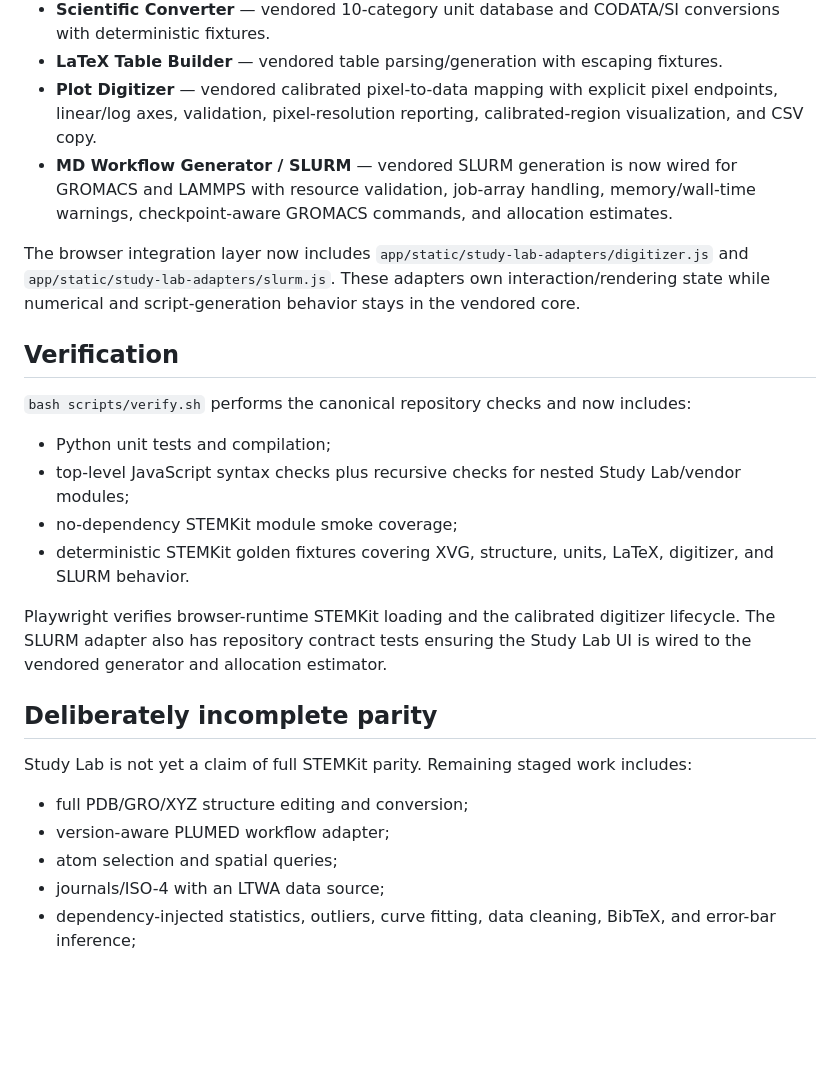
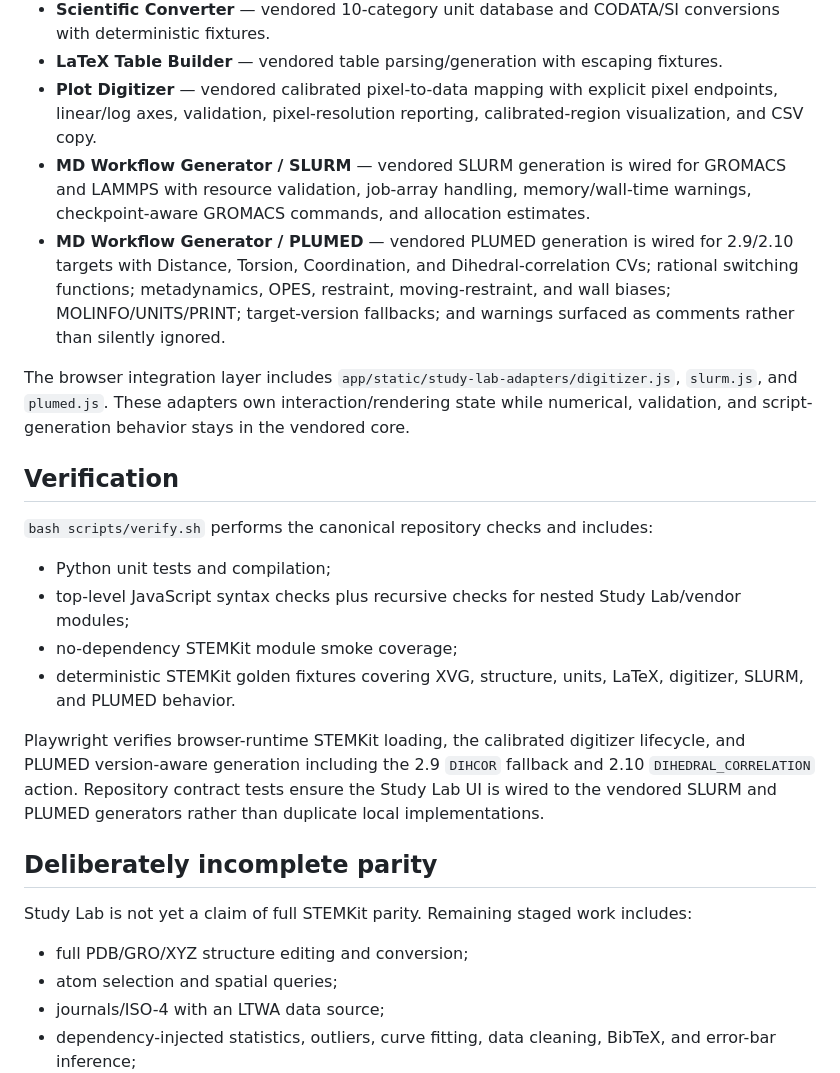
Before and after one commit to rrahul0904/udemy-project-downloader, a Markdown page: docs/STUDY_LAB.md, the part around the change. Rendered like a GitHub page; blank space fills up the shorter version.

Commit message:
Document certified PLUMED Study Lab parity

```diff
--- a/docs/STUDY_LAB.md
+++ b/docs/STUDY_LAB.md
@@ -25,27 +25,27 @@ Certified in the current phase:
 - **Scientific Converter** — vendored 10-category unit database and CODATA/SI conversions with deterministic fixtures.
 - **LaTeX Table Builder** — vendored table parsing/generation with escaping fixtures.
 - **Plot Digitizer** — vendored calibrated pixel-to-data mapping with explicit pixel endpoints, linear/log axes, validation, pixel-resolution reporting, calibrated-region visualization, and CSV copy.
-- **MD Workflow Generator / SLURM** — vendored SLURM generation is now wired for GROMACS and LAMMPS with resource validation, job-array handling, memory/wall-time warnings, checkpoint-aware GROMACS commands, and allocation estimates.
+- **MD Workflow Generator / SLURM** — vendored SLURM generation is wired for GROMACS and LAMMPS with resource validation, job-array handling, memory/wall-time warnings, checkpoint-aware GROMACS commands, and allocation estimates.
+- **MD Workflow Generator / PLUMED** — vendored PLUMED generation is wired for 2.9/2.10 targets with Distance, Torsion, Coordination, and Dihedral-correlation CVs; rational switching functions; metadynamics, OPES, restraint, moving-restraint, and wall biases; MOLINFO/UNITS/PRINT; target-version fallbacks; and warnings surfaced as comments rather than silently ignored.
 
-The browser integration layer now includes `app/static/study-lab-adapters/digitizer.js` and `app/static/study-lab-adapters/slurm.js`. These adapters own interaction/rendering state while numerical and script-generation behavior stays in the vendored core.
+The browser integration layer includes `app/static/study-lab-adapters/digitizer.js`, `slurm.js`, and `plumed.js`. These adapters own interaction/rendering state while numerical, validation, and script-generation behavior stays in the vendored core.
 
 ## Verification
 
-`bash scripts/verify.sh` performs the canonical repository checks and now includes:
+`bash scripts/verify.sh` performs the canonical repository checks and includes:
 
 - Python unit tests and compilation;
 - top-level JavaScript syntax checks plus recursive checks for nested Study Lab/vendor modules;
 - no-dependency STEMKit module smoke coverage;
-- deterministic STEMKit golden fixtures covering XVG, structure, units, LaTeX, digitizer, and SLURM behavior.
+- deterministic STEMKit golden fixtures covering XVG, structure, units, LaTeX, digitizer, SLURM, and PLUMED behavior.
 
-Playwright verifies browser-runtime STEMKit loading and the calibrated digitizer lifecycle. The SLURM adapter also has repository contract tests ensuring the Study Lab UI is wired to the vendored generator and allocation estimator.
+Playwright verifies browser-runtime STEMKit loading, the calibrated digitizer lifecycle, and PLUMED version-aware generation including the 2.9 `DIHCOR` fallback and 2.10 `DIHEDRAL_CORRELATION` action. Repository contract tests ensure the Study Lab UI is wired to the vendored SLURM and PLUMED generators rather than duplicate local implementations.
 
 ## Deliberately incomplete parity
 
 Study Lab is not yet a claim of full STEMKit parity. Remaining staged work includes:
 
 - full PDB/GRO/XYZ structure editing and conversion;
-- version-aware PLUMED workflow adapter;
 - atom selection and spatial queries;
 - journals/ISO-4 with an LTWA data source;
 - dependency-injected statistics, outliers, curve fitting, data cleaning, BibTeX, and error-bar inference;
```
